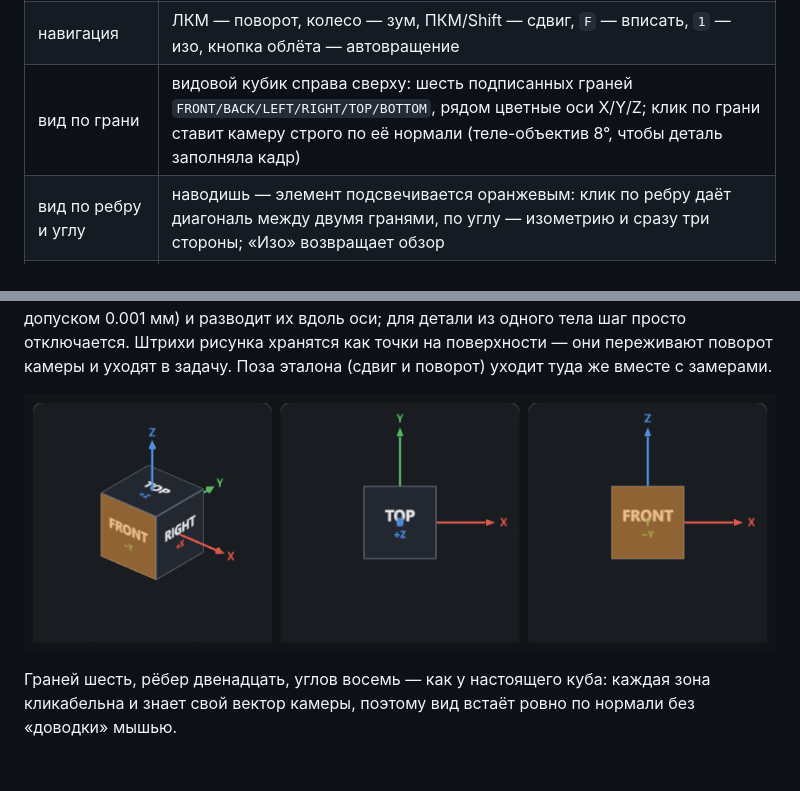
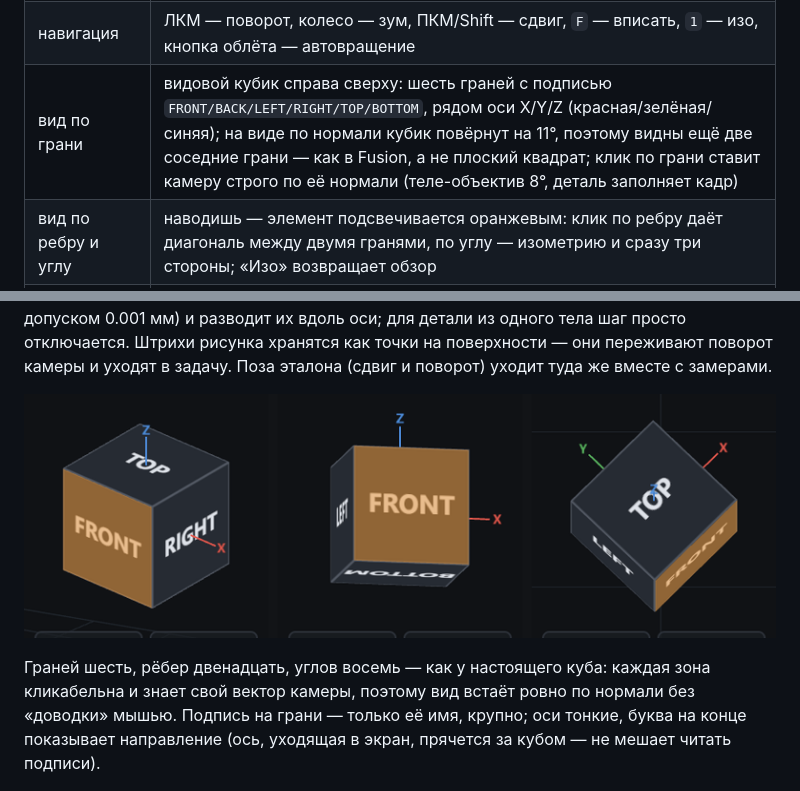
Before and after one commit to EaSeInc/stl-reverse-modeling, a Markdown page: README.md, 2 parts joined by grey strips. GitHub-like rendering; pictures changed too: docs/viewcube.png.

Commit message:
Видовой куб как в CAD: имя грани крупно, скос 11°, тонкие оси

```diff
--- a/README.md
+++ b/README.md
@@ -24,7 +24,7 @@
 |---|---|
 | открыть сетку | «Открыть» (`Ctrl+O`), имя файла в шапке или перетащить STL в окно — второй файл становится эталоном |
 | навигация | ЛКМ — поворот, колесо — зум, ПКМ/Shift — сдвиг, `F` — вписать, `1` — изо, кнопка облёта — автовращение |
-| вид по грани | видовой кубик справа сверху: шесть подписанных граней `FRONT/BACK/LEFT/RIGHT/TOP/BOTTOM`, рядом цветные оси X/Y/Z; клик по грани ставит камеру строго по её нормали (теле-объектив 8°, чтобы деталь заполняла кадр) |
+| вид по грани | видовой кубик справа сверху: шесть граней с подписью `FRONT/BACK/LEFT/RIGHT/TOP/BOTTOM`, рядом оси X/Y/Z (красная/зелёная/синяя); на виде по нормали кубик повёрнут на 11°, поэтому видны ещё две соседние грани — как в Fusion, а не плоский квадрат; клик по грани ставит камеру строго по её нормали (теле-объектив 8°, деталь заполняет кадр) |
 | вид по ребру и углу | наводишь — элемент подсвечивается оранжевым: клик по ребру даёт диагональ между двумя гранями, по углу — изометрию и сразу три стороны; «Изо» возвращает обзор |
 | разбор после загрузки | приходит сам: грани, тела, габарит, объём, площадь, замкнутость — шапка и панель «Слои» |
 | замер | режим `Замер` (`2`), два клика по поверхности — расстояние и разложение по осям, `◎` — подлететь к замеру |
@@ -50,6 +50,8 @@
 
 Граней шесть, рёбер двенадцать, углов восемь — как у настоящего куба: каждая зона кликабельна
 и знает свой вектор камеры, поэтому вид встаёт ровно по нормали без «доводки» мышью.
+Подпись на грани — только её имя, крупно; оси тонкие, буква на конце показывает направление
+(ось, уходящая в экран, прячется за кубом — не мешает читать подписи).
 
 ![гизмо](docs/gizmo.png)
 
```
Also changed, not shown: 2 other files.
